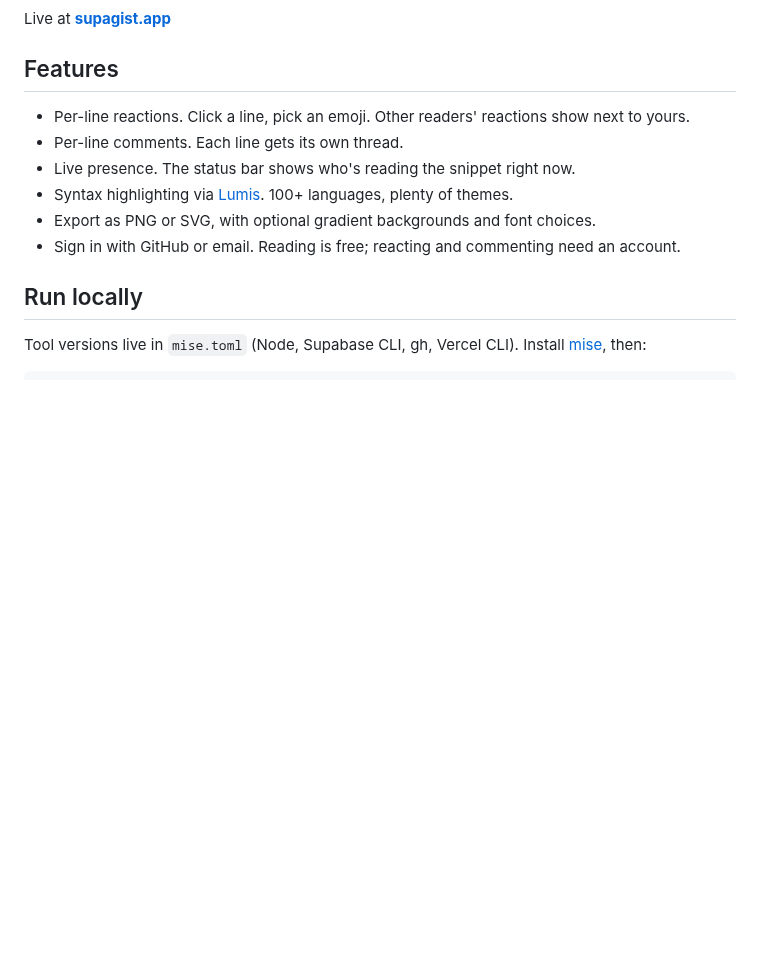
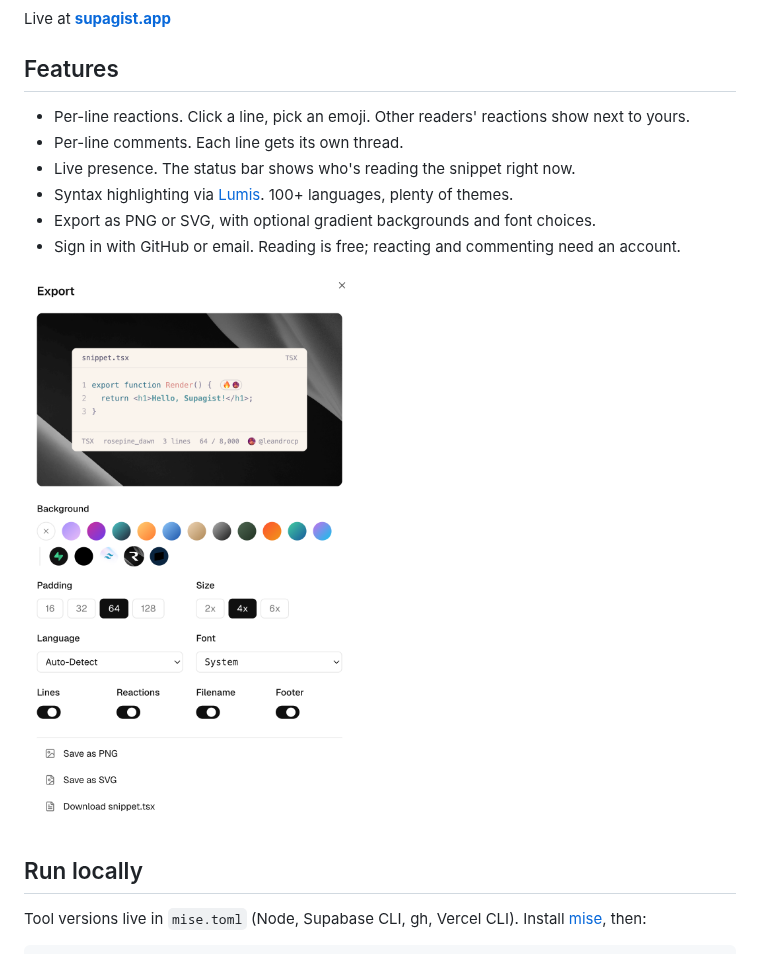
Before and after one commit to leandrocp/supagist, a Markdown page: README.md, the part around one of its changes. Rendered like a GitHub page; pictures changed too: public/export.png (added); blank space fills up the shorter version.

```diff
--- a/README.md
+++ b/README.md
@@ -14,6 +14,8 @@ Live at **[supagist.app](https://supagist.app)**
 - Syntax highlighting via [Lumis](https://lumis.sh). 100+ languages, plenty of themes.
 - Export as PNG or SVG, with optional gradient backgrounds and font choices.
 - Sign in with GitHub or email. Reading is free; reacting and commenting need an account.
+
+![export](./public/export.png)
 
 ## Run locally
 
```
Also changed, not shown: other parts of README.md (+1 -1 lines), 9 other files.
